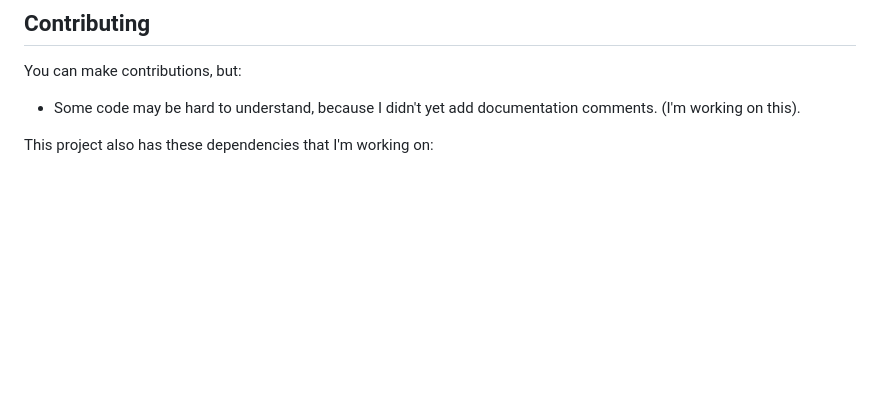
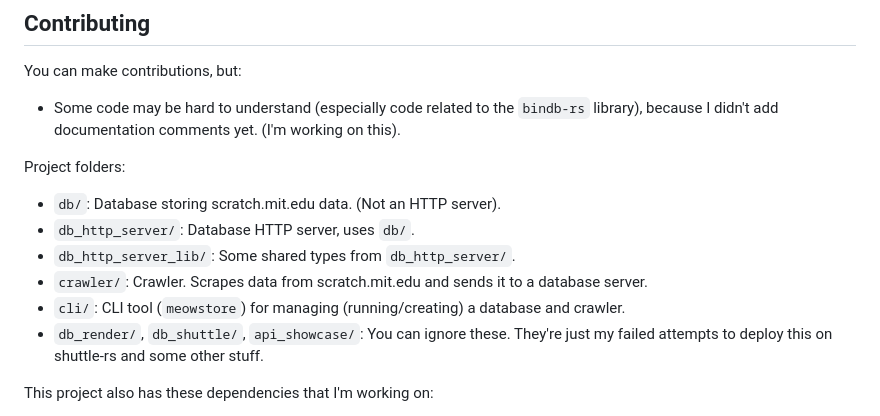
Before and after one commit to userfriendanonymous/meow-store-rs, a Markdown page: README.md, the part around the change. Drawn GitHub-style; blank space fills up the shorter version.

```diff
--- a/README.md
+++ b/README.md
@@ -150,7 +150,15 @@ I'm currently **not**:
 
 ## Contributing
 You can make contributions, but:
-- Some code may be hard to understand, because I didn't yet add documentation comments. (I'm working on this).
+- Some code may be hard to understand (especially code related to the `bindb-rs` library), because I didn't add documentation comments yet. (I'm working on this).
+
+Project folders:
+- `db/`: Database storing scratch.mit.edu data. (Not an HTTP server).
+- `db_http_server/`: Database HTTP server, uses `db/`.
+- `db_http_server_lib/`: Some shared types from `db_http_server/`.
+- `crawler/`: Crawler. Scrapes data from scratch.mit.edu and sends it to a database server.
+- `cli/`: CLI tool (`meowstore`) for managing (running/creating) a database and crawler.
+- `db_render/`, `db_shuttle/`, `api_showcase/`: You can ignore these. They're just my failed attempts to deploy this on shuttle-rs and some other stuff.
 
 This project also has these dependencies that I'm working on:
 - [bindb-rs](https://github.com/userfriendanonymous/bindb-rs): Custom database engine used by this project.
```
